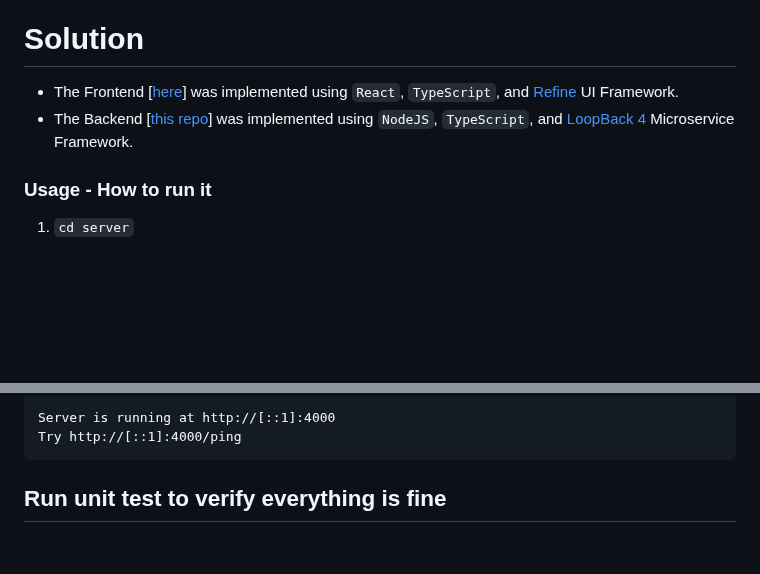
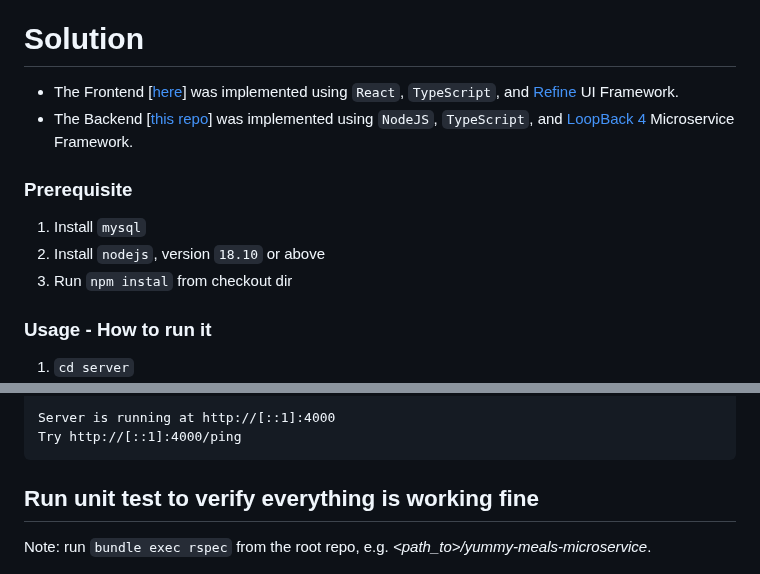
Before and after one commit to developertogo/yummy-meals-microservice, a Markdown page: README.md, 2 parts joined by grey strips. Rendered like a GitHub page; blank space fills up the shorter version.

Commit message:
Update readme with more how-to instructions

````diff
--- a/README.md
+++ b/README.md
@@ -22,6 +22,12 @@ Solution
 
 * The Frontend [[here](https://github.com/developertogo/yummy-meals-order)] was implemented using `React`, `TypeScript`, and [Refine](https://github.com/refinedev/refine) UI Framework.
 * The Backend [[this repo](https://github.com/developertogo/yummy-meals-microservice)] was implemented using `NodeJS`, `TypeScript`, and [LoopBack 4](https://github.com/loopbackio/loopback-next) Microservice Framework.
+
+### Prerequisite
+
+1. Install `mysql`
+2. Install `nodejs`, version `18.10` or above
+3. Run `npm instal` from checkout dir
 
 ### Usage - How to run it
 
@@ -48,7 +54,9 @@ Server is running at http://[::1]:4000
 Try http://[::1]:4000/ping
 ```
 
-## Run unit test to verify everything is fine
+## Run unit test to verify everything is working fine
+
+Note: run `bundle exec rspec` from the root repo, e.g. _<path_to>/yummy-meals-microservice_.
 
 ![Unit Test Output](https://github.com/developertogo/yummy-meals-microservice/blob/master/assets/rspec-test-run.jpg)
 
````
Also changed, not shown: other parts of README.md (+15 -15 lines).
